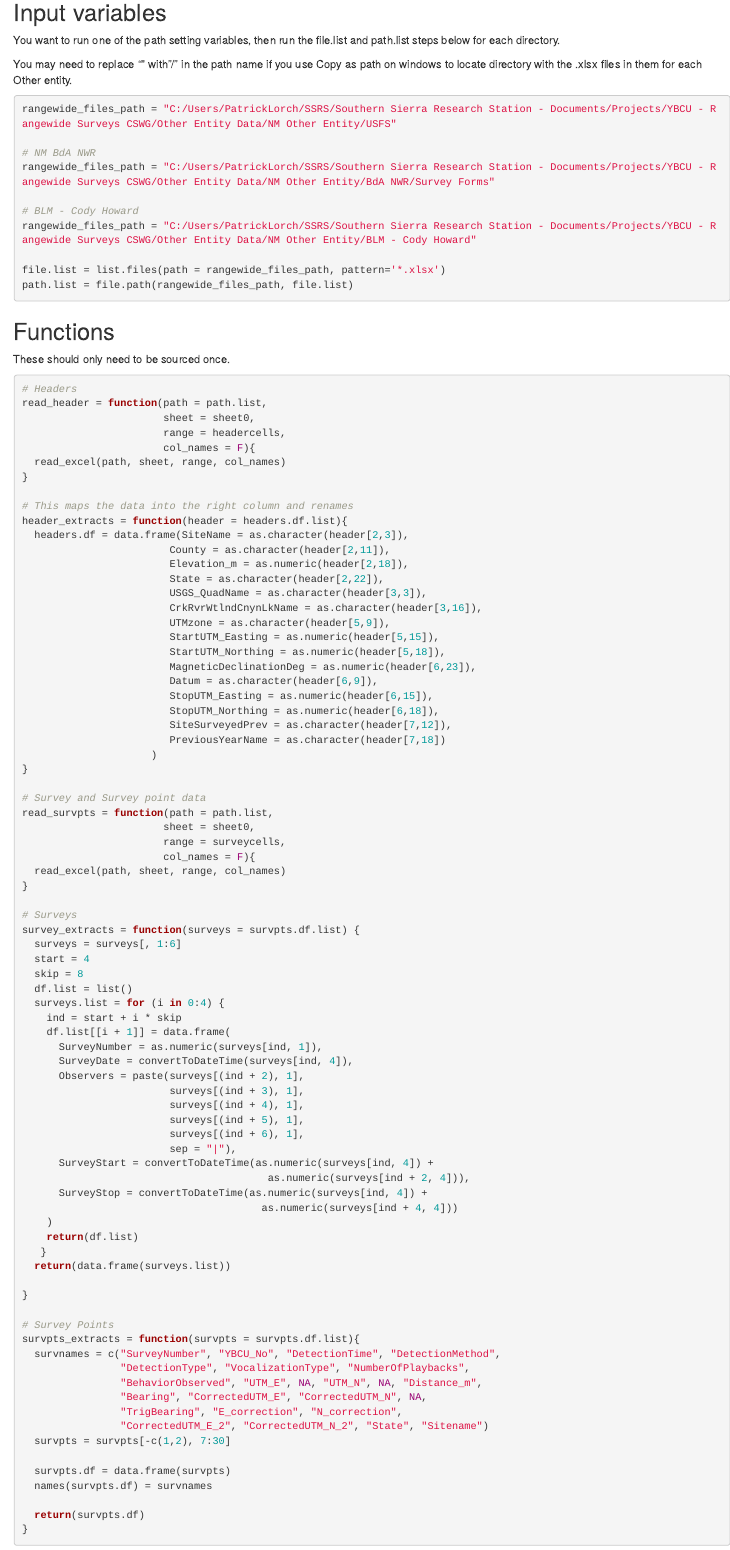
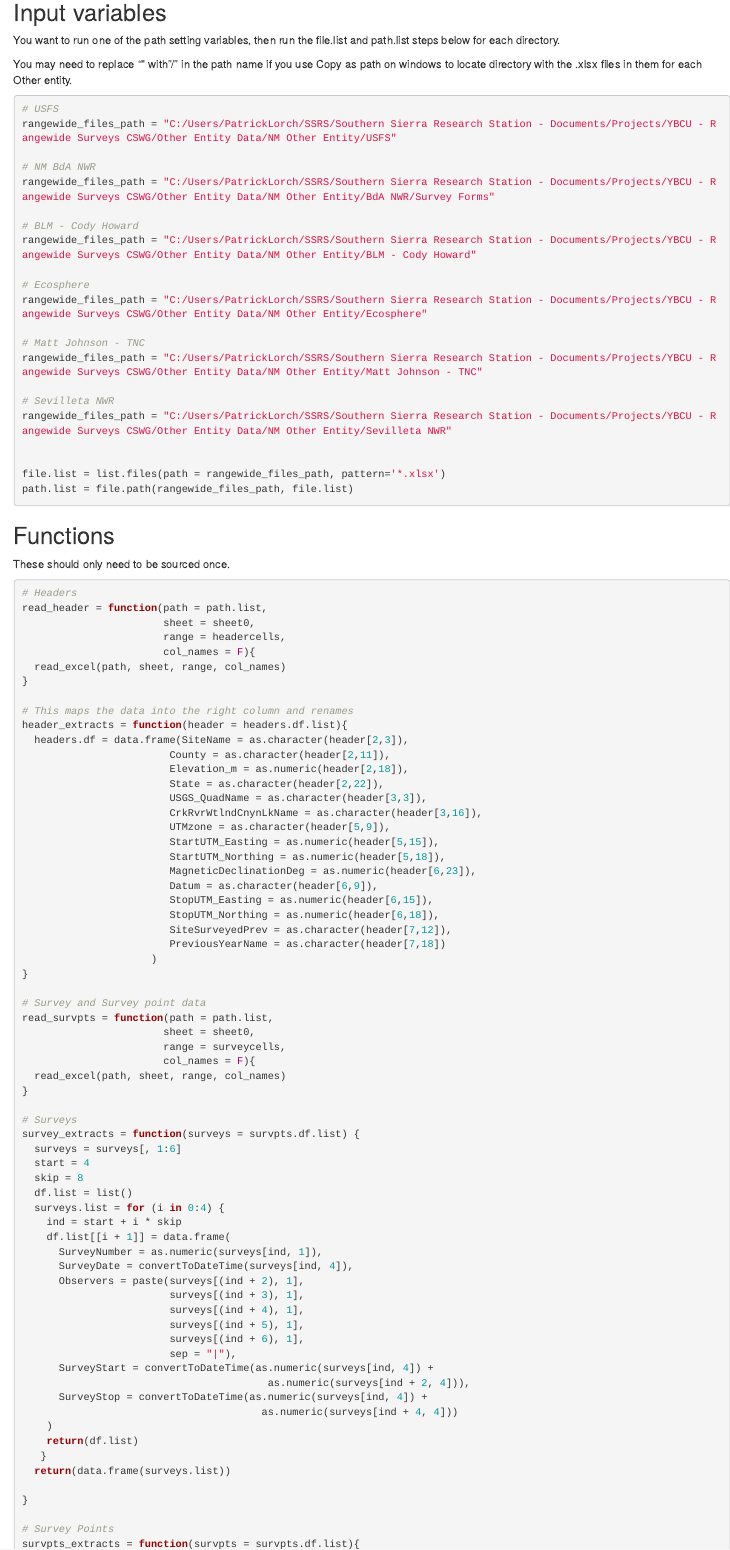
Before and after one commit to plorch/ybcu_data_crunching, an R Markdown document (rangewide_excel_datasheet_ingest.Rmd): the page in a window 1100 px wide, from 720 px down. Rendered offline with R 4.5, knitr and Pandoc, with nearby package versions; some code elsewhere in the file could not run offline.

Commit message:
Added in additional rangewide_files_path values

````diff
--- a/rangewide_excel_datasheet_ingest.Rmd
+++ b/rangewide_excel_datasheet_ingest.Rmd
@@ -32,6 +32,7 @@ You want to run one of the path setting variables, then run the file.list and pa
 You may need to replace "\" with "/" in the path name if you use Copy as path on windows to locate directory with the .xlsx files in them for each Other entity.
 
 ```{r variables}
+# USFS
 rangewide_files_path = "C:/Users/PatrickLorch/SSRS/Southern Sierra Research Station - Documents/Projects/YBCU - Rangewide Surveys CSWG/Other Entity Data/NM Other Entity/USFS"
 
 # NM BdA NWR
@@ -39,6 +40,16 @@ rangewide_files_path = "C:/Users/PatrickLorch/SSRS/Southern Sierra Research Stat
 
 # BLM - Cody Howard
 rangewide_files_path = "C:/Users/PatrickLorch/SSRS/Southern Sierra Research Station - Documents/Projects/YBCU - Rangewide Surveys CSWG/Other Entity Data/NM Other Entity/BLM - Cody Howard"
+
+# Ecosphere
+rangewide_files_path = "C:/Users/PatrickLorch/SSRS/Southern Sierra Research Station - Documents/Projects/YBCU - Rangewide Surveys CSWG/Other Entity Data/NM Other Entity/Ecosphere"
+
+# Matt Johnson - TNC
+rangewide_files_path = "C:/Users/PatrickLorch/SSRS/Southern Sierra Research Station - Documents/Projects/YBCU - Rangewide Surveys CSWG/Other Entity Data/NM Other Entity/Matt Johnson - TNC"
+
+# Sevilleta NWR
+rangewide_files_path = "C:/Users/PatrickLorch/SSRS/Southern Sierra Research Station - Documents/Projects/YBCU - Rangewide Surveys CSWG/Other Entity Data/NM Other Entity/Sevilleta NWR"
+
 
 file.list = list.files(path = rangewide_files_path, pattern='*.xlsx')
 path.list = file.path(rangewide_files_path, file.list)
````
